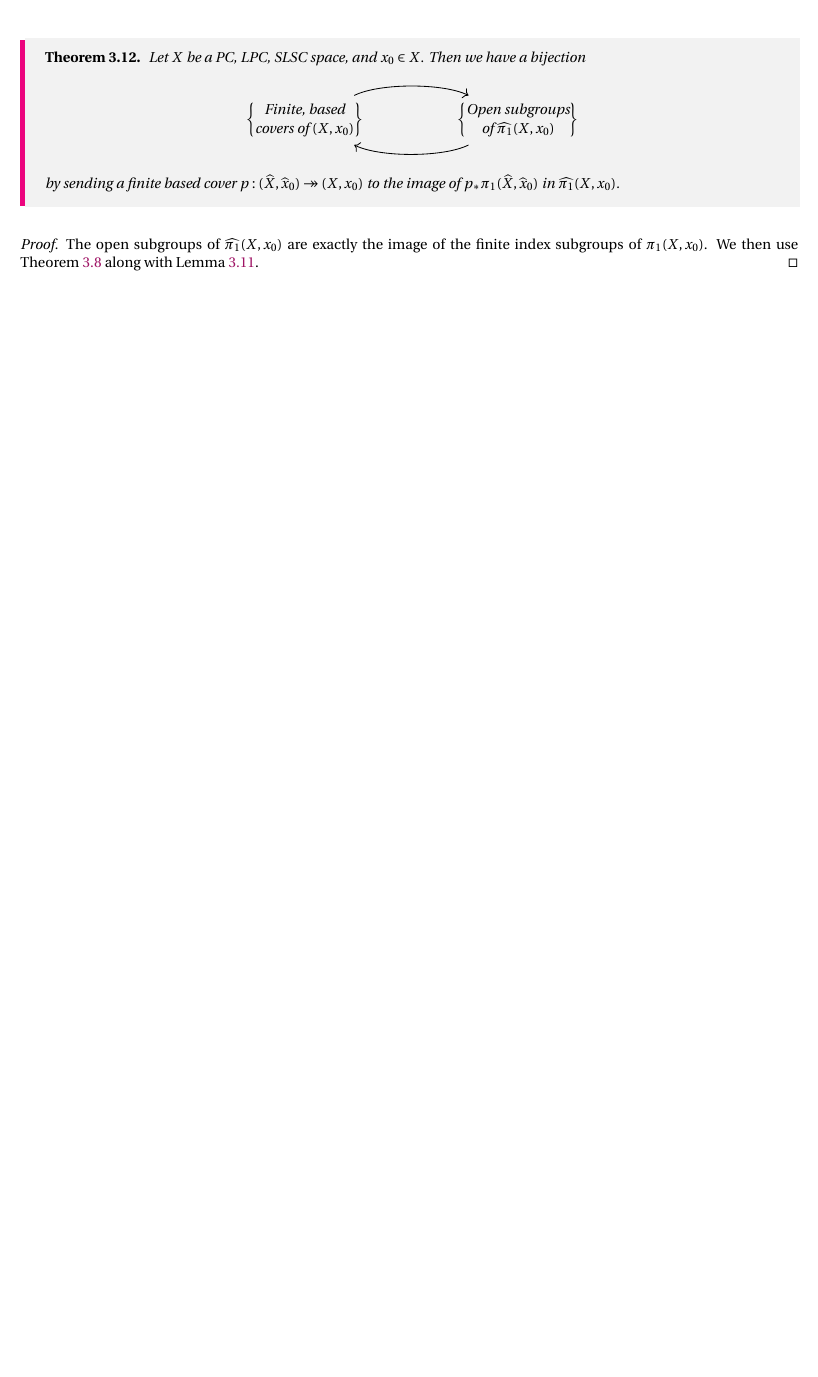
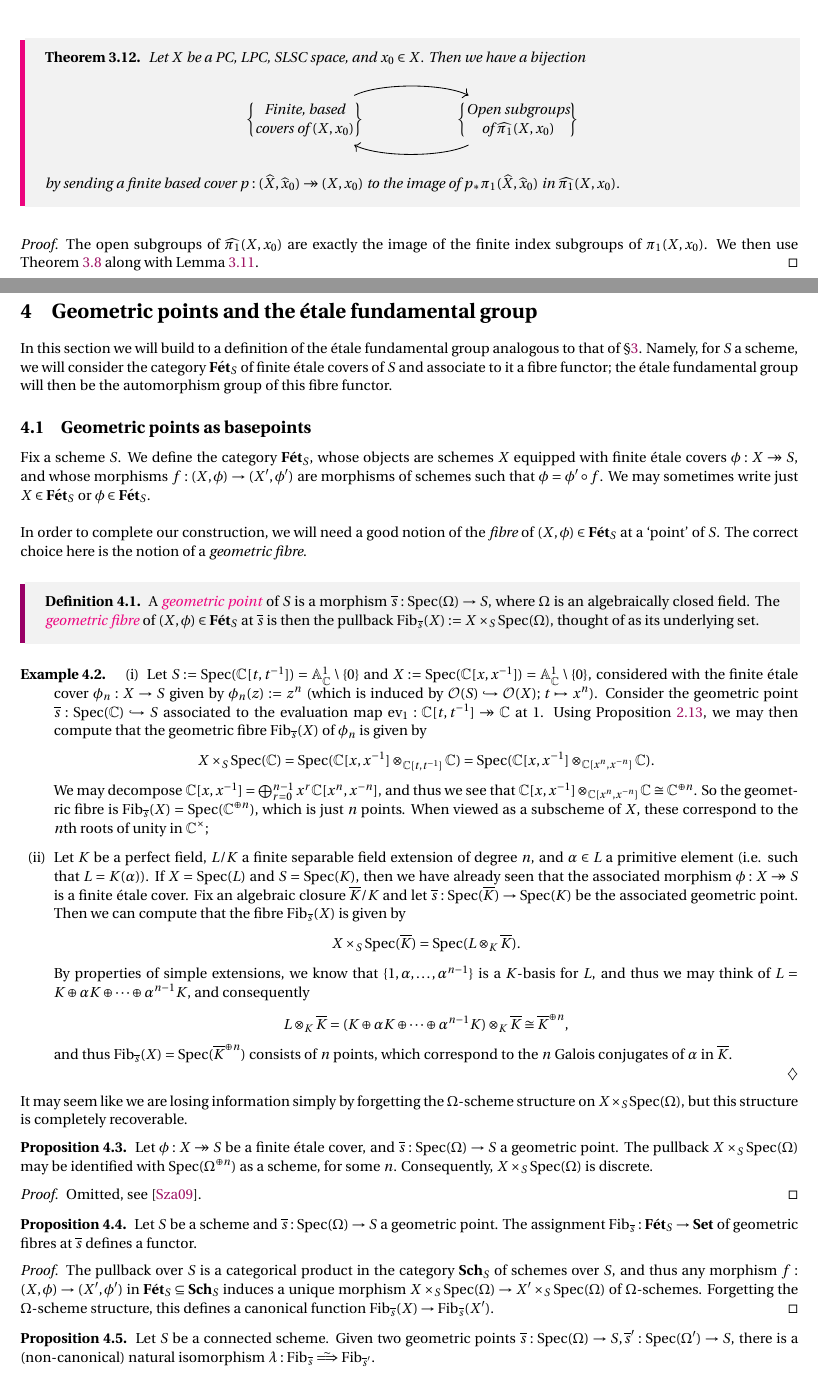
Before and after one commit to MLByrne232/Etale-fund-gps-notes, a LaTeX document (efg_notes.tex, which reads Sections/4_brais.tex, preamble.tex): part of page 24 of 31 before the commit and two parts of pages 24 and 25 of 33 after it, the two joined at a grey line, cut so that both start at the same text, the shorter picture padded with empty space. Compiled offline with pdfLaTeX.

Commit message:
07/11/26 (i) : added Brais' talk, also some stuff that will be useful for the Galois theory of covers section

```diff
--- /dev/null
+++ b/Sections/4_brais.tex
@@ -0,0 +1,54 @@
+\section{Geometric points and the \'etale fundamental group}
+\label{sec:4_efg}
+In this section we will build to a definition of the \'etale fundamental group analogous to that of \S\ref{sec:3_pi_1_as_Aut(Fib)}. Namely, for $S$ a scheme, we will consider the category $\Fet_S$ of finite \'etale covers of $S$ and associate to it a fibre functor; the \'etale fundamental group will then be the automorphism group of this fibre functor.
+
+
+\subsection{Geometric points as basepoints}
+\label{subsec:4_1_Fet_S}
+Fix a scheme $S$. We define the category $\Fet_S$, whose objects are schemes $X$ equipped with finite \'etale covers $\phi : X \epi S$, and whose morphisms $f : (X, \phi) \to (X', \phi')$ are morphisms of schemes such that $\phi = \phi' \circ f$. We may sometimes write just $X \in \Fet_S$ or $\phi \in \Fet_S$.\\
+
+In order to complete our construction, we will need a good notion of the \emph{fibre} of $(X, \phi) \in \Fet_S$ at a `point' of $S$. The correct choice here is the notion of a \emph{geometric fibre}.
+
+\begin{defn}
+	A \bemph{geometric point} of $S$ is a morphism $\overline{s} : \Spec(\Omega) \to S$, where $\Omega$ is an algebraically closed field. The \bemph{geometric fibre} of $(X, \phi) \in \Fet_S$ at $\overline{s}$ is then the pullback $\Fib_{\overline{s}}(X) := X \times_S \Spec(\Omega)$, thought of as its underlying set.
+\end{defn}
+
+\begin{eg}
+	\begin{enumerate}[(i)]
+		\item Let $S := \Spec(\C[t,t^{-1}]) = \A^1_{\C} \setminus\{0\}$ and $X := \Spec(\C[x,x^{-1}]) = \A^1_\C \setminus \{0\}$, considered with the finite \'etale cover $\phi_n : X \to S$ given by $\phi_n(z) := z^n$ (which is induced by $\ints(S) \mono \ints(X);\, t \mapsto x^n$). Consider the geometric point $\ol{s} : \Spec(\C) \mono S$ associated to the evaluation map $\ev_1 : \C[t,t^{-1}] \epi \C$ at $1$. Using Proposition \ref{prop:fibre_product_affine_schemes}, we may then compute that the geometric fibre $\Fib_{\ol{s}}(X)$ of $\phi_n$ is given by
+		\[
+			X \times_S \Spec(\C) = \Spec(\C[x, x^{-1}] \otimes_{\C[t,t^{-1}]} \C) = \Spec(\C[x,x^{-1}] \otimes_{\C[x^n, x^{-n}]} \C).
+		\]
+		We may decompose $\C[x,x^{-1}] = \bigoplus_{r=0}^{n-1} x^r \C[x^n, x^{-n}]$, and thus we see that $\C[x,x^{-1}] \otimes_{\C[x^n, x^{-n}]} \C \cong \C^{\oplus n}$. So the geometric fibre is $\Fib_{\ol{s}}(X) = \Spec(\C^{\oplus n})$, which is just $n$ points. When viewed as a subscheme of $X$, these correspond to the $n$th roots of unity in $\C^\times$;
+		\item Let $K$ be a perfect field, $L/K$ a finite separable field extension of degree $n$, and $\alpha \in L$ a primitive element (i.e. such that $L = K(\alpha)$). If $X = \Spec(L)$ and $S = \Spec(K)$, then we have already seen that the associated morphism $\phi : X \epi S$ is a finite \'etale cover. Fix an algebraic closure $\ol{K}/K$ and let $\ol{s} : \Spec(\ol{K}) \to \Spec(K)$ be the associated geometric point. Then we can compute that the fibre $\Fib_{\ol{s}}(X)$ is given by
+		\[
+			X \times_S \Spec(\ol{K}) = \Spec(L \otimes_K \ol{K}).
+		\]
+		By properties of simple extensions, we know that $\{1, \alpha, \ldots, \alpha^{n-1}\}$ is a $K$-basis for $L$, and thus we may think of $L = K \oplus \alpha K \oplus \cdots \oplus \alpha^{n-1} K$, and consequently
+		\[
+			L \otimes_K \ol{K} = (K \oplus \alpha K \oplus \cdots \oplus \alpha^{n-1} K) \otimes_K \ol{K} \cong \ol{K}^{\oplus n},
+		\]
+		and thus $\Fib_{\ol{s}}(X) = \Spec(\ol{K}^{\oplus n})$ consists of $n$ points, which correspond to the $n$ Galois conjugates of $\alpha$ in $\ol{K}$.
+	\end{enumerate}
+\end{eg}
+
+It may seem like we are losing information simply by forgetting the $\Omega$-scheme structure on $X\times_S \Spec(\Omega)$, but this structure is completely recoverable.
+\begin{prop}
+	Let $\phi : X \epi S$ be a finite \'etale cover, and $\ol{s}: \Spec(\Omega) \to S$ a geometric point. The pullback $X \times_S \Spec(\Omega)$ may be identified with $\Spec(\Omega^{\oplus n})$ as a scheme, for some $n$. Consequently, $X \times_S \Spec(\Omega)$ is discrete.
+\end{prop}
+\begin{proof}
+	Omitted, see \cite{szamuely09}.
+\end{proof}
+
+\begin{prop}
+	Let $S$ be a scheme and $\ol{s} : \Spec(\Omega) \to S$ a geometric point. The assignment $\Fib_{\ol{s}} : \Fet_S \to \Set$ of geometric fibres at $\ol{s}$ defines a functor.
+\end{prop}
+\begin{proof}
+	The pullback over $S$ is a categorical product in the category $\mathbf{Sch}_S$ of schemes over $S$, and thus any morphism $f:(X,\phi) \to (X', \phi')$ in $\Fet_S \subseteq \mathbf{Sch}_S$ induces a unique morphism $X \times_S \Spec(\Omega) \to X' \times_S \Spec(\Omega)$ of $\Omega$-schemes. Forgetting the $\Omega$-scheme structure, this defines a canonical function $\Fib_{\overline{s}}(X) \to \Fib_{\overline{s}}(X')$.
+\end{proof}
+
+
+\begin{prop}
+	\label{prop:isomorphic_fibre_functors}
+	Let $S$ be a connected scheme. Given two geometric points $\ol{s} : \Spec(\Omega) \to S, \ol{s}' : \Spec(\Omega') \to S$, there is a (non-canonical) natural isomorphism $\lambda : \Fib_{\ol{s}} \ISO \Fib_{\ol{s}'}$.
+\end{prop}
@@ -0,0 +60 @@
+\begin{defn}
--- a/preamble.tex
+++ b/preamble.tex
@@ -198,6 +199,7 @@
 \newcommand{\mono}{\hookrightarrow}
 \newcommand{\epi}{\twoheadrightarrow}
 \newcommand{\iso}{\stackrel{\sim}{\smash{\longrightarrow}\rule{0pt}{0.4ex}}}
+\newcommand{\ISO}{\stackrel{\sim}{\smash{\Longrightarrow}\rule{0pt}{0.4ex}}}
 \newcommand{\To}{\Rightarrow}
 \newcommand{\ot}{\leftarrow}
 \newcommand{\oT}{\Leftarrow}
```
Also changed, not shown: Sections/2_diego.tex (+2 -0 lines), efg_notes.tex (+3 -2 lines), efg_notes.pdf, Sections/4_brais.tex (53 more changed lines), preamble.tex (1 more changed lines), 3 other files.
